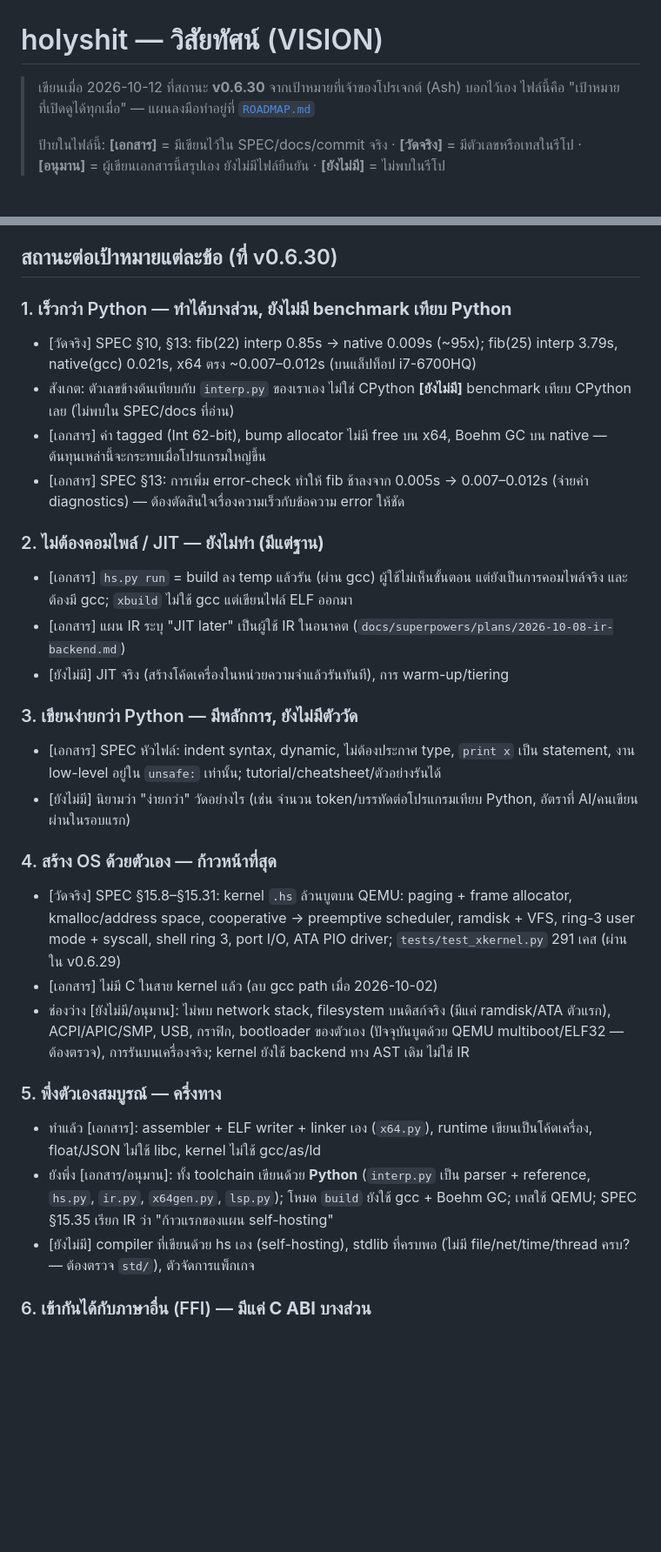
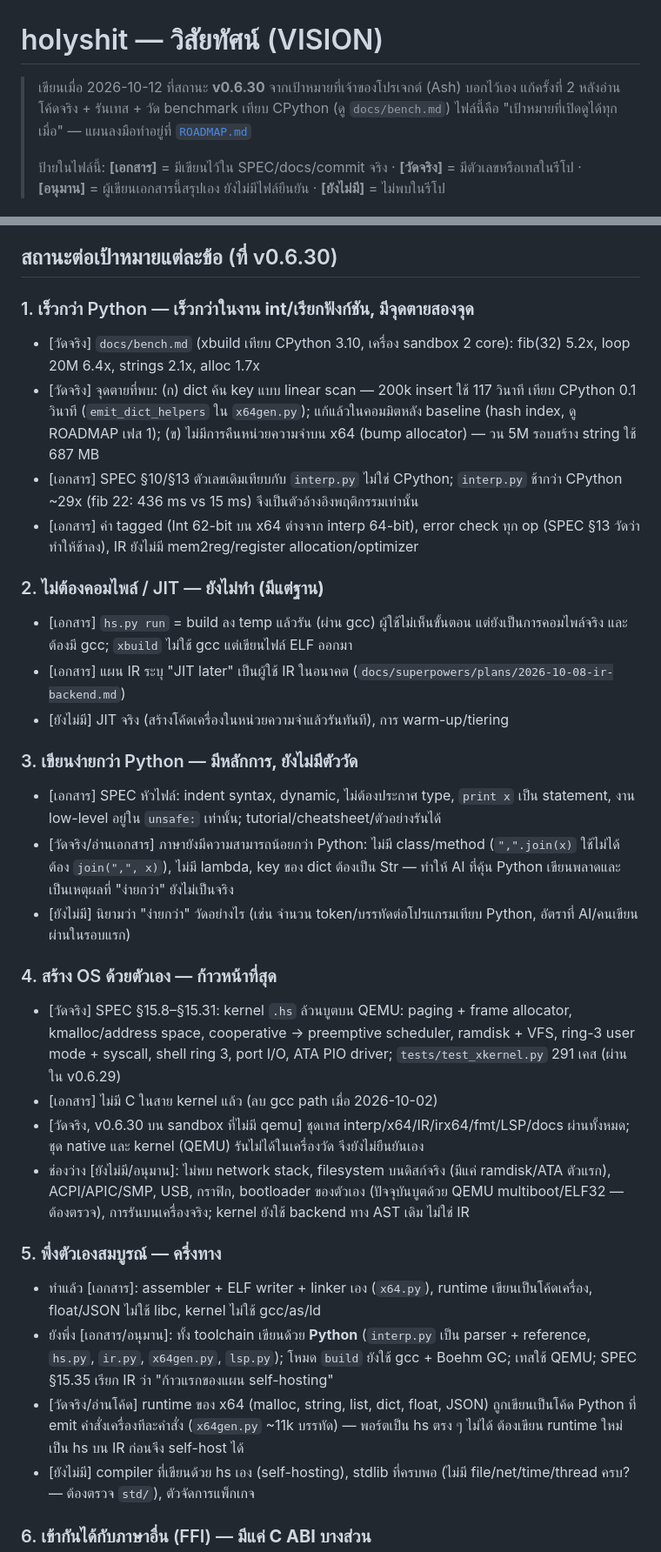
Before and after one commit to Ashveil1/holyshit, a Markdown page: docs/VISION.md, 2 parts joined by grey strips. Shown at 87% size. Drawn GitHub-style; blank space fills up the shorter version.

Commit message:
docs: VISION and ROADMAP grounded in code reading and measurements

```diff
--- a/docs/VISION.md
+++ b/docs/VISION.md
@@ -1,6 +1,7 @@
 # holyshit — วิสัยทัศน์ (VISION)
 
 > เขียนเมื่อ 2026-10-12 ที่สถานะ **v0.6.30** จากเป้าหมายที่เจ้าของโปรเจกต์ (Ash) บอกไว้เอง
+> แก้ครั้งที่ 2 หลังอ่านโค้ดจริง + รันเทส + วัด benchmark เทียบ CPython (ดู `docs/bench.md`)
 > ไฟล์นี้คือ "เป้าหมายที่เปิดดูได้ทุกเมื่อ" — แผนลงมือทำอยู่ที่ [`ROADMAP.md`](ROADMAP.md)
 >
 > ป้ายในไฟล์นี้: **[เอกสาร]** = มีเขียนไว้ใน SPEC/docs/commit จริง ·
@@ -24,15 +25,16 @@ holyshit (hs) จะเป็นภาษาที่:
 
 ## สถานะต่อเป้าหมายแต่ละข้อ (ที่ v0.6.30)
 
-### 1. เร็วกว่า Python — **ทำได้บางส่วน, ยังไม่มี benchmark เทียบ Python**
-- [วัดจริง] SPEC §10, §13: fib(22) interp 0.85s → native 0.009s (~95x); fib(25) interp 3.79s,
-  native(gcc) 0.021s, x64 ตรง ~0.007–0.012s (บนแล็ปท็อป i7-6700HQ)
-- สังเกต: ตัวเลขข้างต้นเทียบกับ `interp.py` ของเราเอง ไม่ใช่ CPython
-  **[ยังไม่มี]** benchmark เทียบ CPython เลย (ไม่พบใน SPEC/docs ที่อ่าน)
-- [เอกสาร] ค่า tagged (Int 62-bit), bump allocator ไม่มี free บน x64, Boehm GC บน native —
-  ต้นทุนเหล่านี้จะกระทบเมื่อโปรแกรมใหญ่ขึ้น
-- [เอกสาร] SPEC §13: การเพิ่ม error-check ทำให้ fib ช้าลงจาก 0.005s → 0.007–0.012s
-  (จ่ายค่า diagnostics) — ต้องตัดสินใจเรื่องความเร็วกับข้อความ error ให้ชัด
+### 1. เร็วกว่า Python — **เร็วกว่าในงาน int/เรียกฟังก์ชัน, มีจุดตายสองจุด**
+- [วัดจริง] `docs/bench.md` (xbuild เทียบ CPython 3.10, เครื่อง sandbox 2 core): fib(32) 5.2x, loop 20M 6.4x,
+  strings 2.1x, alloc 1.7x
+- [วัดจริง] จุดตายที่พบ: (ก) dict ค้น key แบบ linear scan — 200k insert ใช้ 117 วินาที เทียบ CPython 0.1 วินาที
+  (`emit_dict_helpers` ใน `x64gen.py`); แก้แล้วในคอมมิตหลัง baseline (hash index, ดู ROADMAP เฟส 1);
+  (ข) ไม่มีการคืนหน่วยความจำบน x64 (bump allocator) — วน 5M รอบสร้าง string ใช้ 687 MB
+- [เอกสาร] SPEC §10/§13 ตัวเลขเดิมเทียบกับ `interp.py` ไม่ใช่ CPython; `interp.py` ช้ากว่า CPython ~29x (fib 22: 436 ms vs 15 ms)
+  จึงเป็นตัวอ้างอิงพฤติกรรมเท่านั้น
+- [เอกสาร] ค่า tagged (Int 62-bit บน x64 ต่างจาก interp 64-bit), error check ทุก op (SPEC §13 วัดว่าทำให้ช้าลง),
+  IR ยังไม่มี mem2reg/register allocation/optimizer
 
 ### 2. ไม่ต้องคอมไพล์ / JIT — **ยังไม่ทำ (มีแต่ฐาน)**
 - [เอกสาร] `hs.py run` = build ลง temp แล้วรัน (ผ่าน gcc) ผู้ใช้ไม่เห็นขั้นตอน แต่ยังเป็นการคอมไพล์จริง
@@ -43,6 +45,7 @@ holyshit (hs) จะเป็นภาษาที่:
 ### 3. เขียนง่ายกว่า Python — **มีหลักการ, ยังไม่มีตัววัด**
 - [เอกสาร] SPEC หัวไฟล์: indent syntax, dynamic, ไม่ต้องประกาศ type, `print x` เป็น statement,
   งาน low-level อยู่ใน `unsafe:` เท่านั้น; tutorial/cheatsheet/ตัวอย่างรันได้
+- [วัดจริง/อ่านเอกสาร] ภาษายังมีความสามารถน้อยกว่า Python: ไม่มี class/method (`",".join(x)` ใช้ไม่ได้ ต้อง `join(",", x)`), ไม่มี lambda, key ของ dict ต้องเป็น Str — ทำให้ AI ที่คุ้น Python เขียนพลาดและเป็นเหตุผลที่ "ง่ายกว่า" ยังไม่เป็นจริง
 - [ยังไม่มี] นิยามว่า "ง่ายกว่า" วัดอย่างไร (เช่น จำนวน token/บรรทัดต่อโปรแกรมเทียบ Python,
   อัตราที่ AI/คนเขียนผ่านในรอบแรก)
 
@@ -51,6 +54,7 @@ holyshit (hs) จะเป็นภาษาที่:
   cooperative → preemptive scheduler, ramdisk + VFS, ring-3 user mode + syscall, shell ring 3,
   port I/O, ATA PIO driver; `tests/test_xkernel.py` 291 เคส (ผ่านใน v0.6.29)
 - [เอกสาร] ไม่มี C ในสาย kernel แล้ว (ลบ gcc path เมื่อ 2026-10-02)
+- [วัดจริง, v0.6.30 บน sandbox ที่ไม่มี qemu] ชุดเทส interp/x64/IR/irx64/fmt/LSP/docs ผ่านทั้งหมด; ชุด native และ kernel (QEMU) รันไม่ได้ในเครื่องวัด จึงยังไม่ยืนยันเอง
 - ช่องว่าง [ยังไม่มี/อนุมาน]: ไม่พบ network stack, filesystem บนดิสก์จริง (มีแค่ ramdisk/ATA ตัวแรก),
   ACPI/APIC/SMP, USB, กราฟิก, bootloader ของตัวเอง (ปัจจุบันบูตด้วย QEMU multiboot/ELF32 — ต้องตรวจ),
   การรันบนเครื่องจริง; kernel ยังใช้ backend ทาง AST เดิม ไม่ใช่ IR
@@ -61,6 +65,7 @@ holyshit (hs) จะเป็นภาษาที่:
 - ยังพึ่ง [เอกสาร/อนุมาน]: ทั้ง toolchain เขียนด้วย **Python** (`interp.py` เป็น parser + reference,
   `hs.py`, `ir.py`, `x64gen.py`, `lsp.py`); โหมด `build` ยังใช้ gcc + Boehm GC;
   เทสใช้ QEMU; SPEC §15.35 เรียก IR ว่า "ก้าวแรกของแผน self-hosting"
+- [วัดจริง/อ่านโค้ด] runtime ของ x64 (malloc, string, list, dict, float, JSON) ถูกเขียนเป็นโค้ด Python ที่ emit คำสั่งเครื่องทีละคำสั่ง (`x64gen.py` ~11k บรรทัด) — พอร์ตเป็น hs ตรง ๆ ไม่ได้ ต้องเขียน runtime ใหม่เป็น hs บน IR ก่อนจึง self-host ได้
 - [ยังไม่มี] compiler ที่เขียนด้วย hs เอง (self-hosting), stdlib ที่ครบพอ (ไม่มี file/net/time/thread ครบ?
   — ต้องตรวจ `std/`), ตัวจัดการแพ็กเกจ
 
```
Also changed, not shown: README.md (+1 -1 lines), docs/ROADMAP.md (added, +154 -0 lines).
